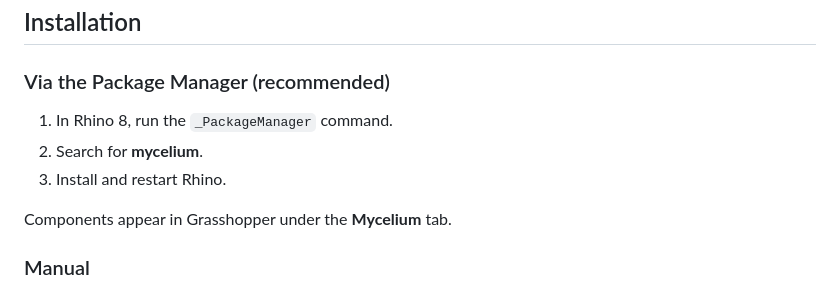
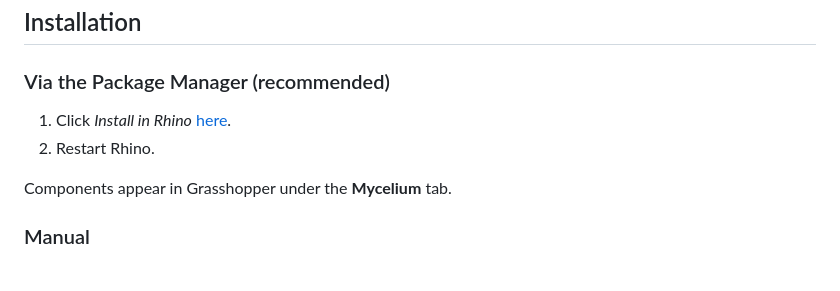
Before and after one commit to MyceliumGH-Dev/Mycelium, a Markdown page: README.md, the part around the change. GitHub-like rendering.

```diff
--- a/README.md
+++ b/README.md
@@ -41,9 +41,8 @@ Every output is driven by a random seed, so alternatives are fully reproducible.
 
 ### Via the Package Manager (recommended)
 
-1. In Rhino 8, run the `_PackageManager` command.
-2. Search for **mycelium**.
-3. Install and restart Rhino.
+1. Click _Install in Rhino_ [here](https://rhinopackages.github.io/?search=mycelium&p=Mycelium).
+3. Restart Rhino.
 
 Components appear in Grasshopper under the **Mycelium** tab.
 
```
